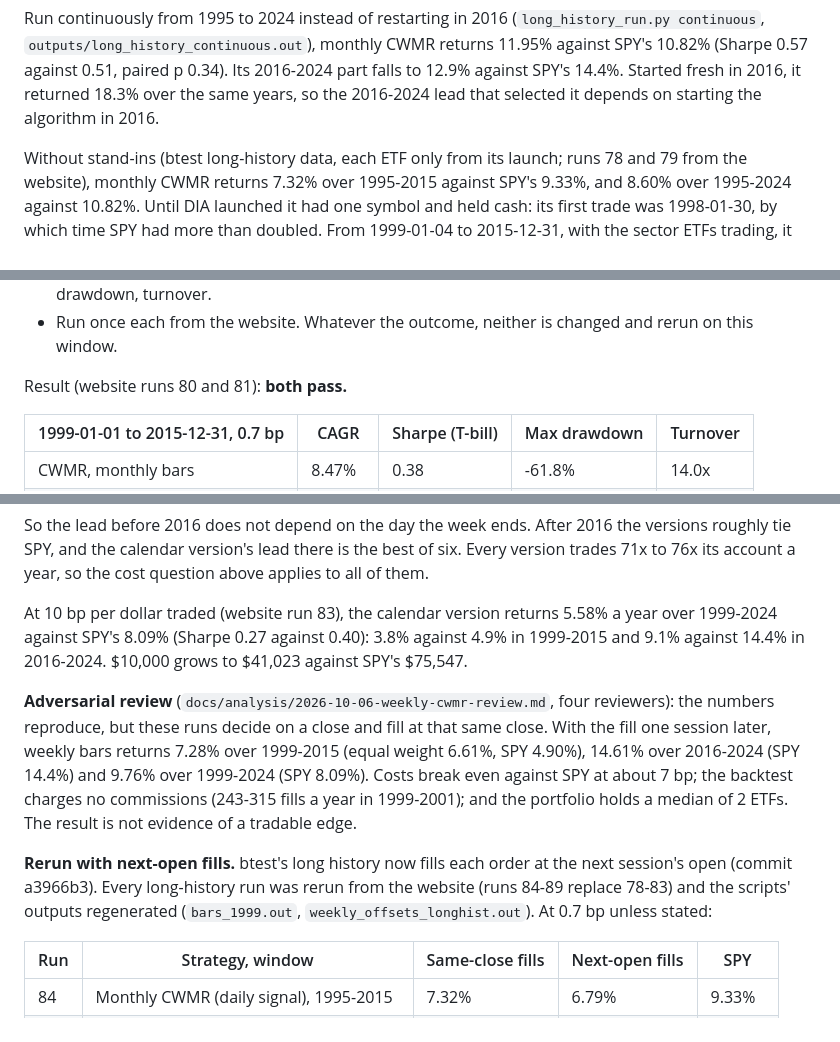
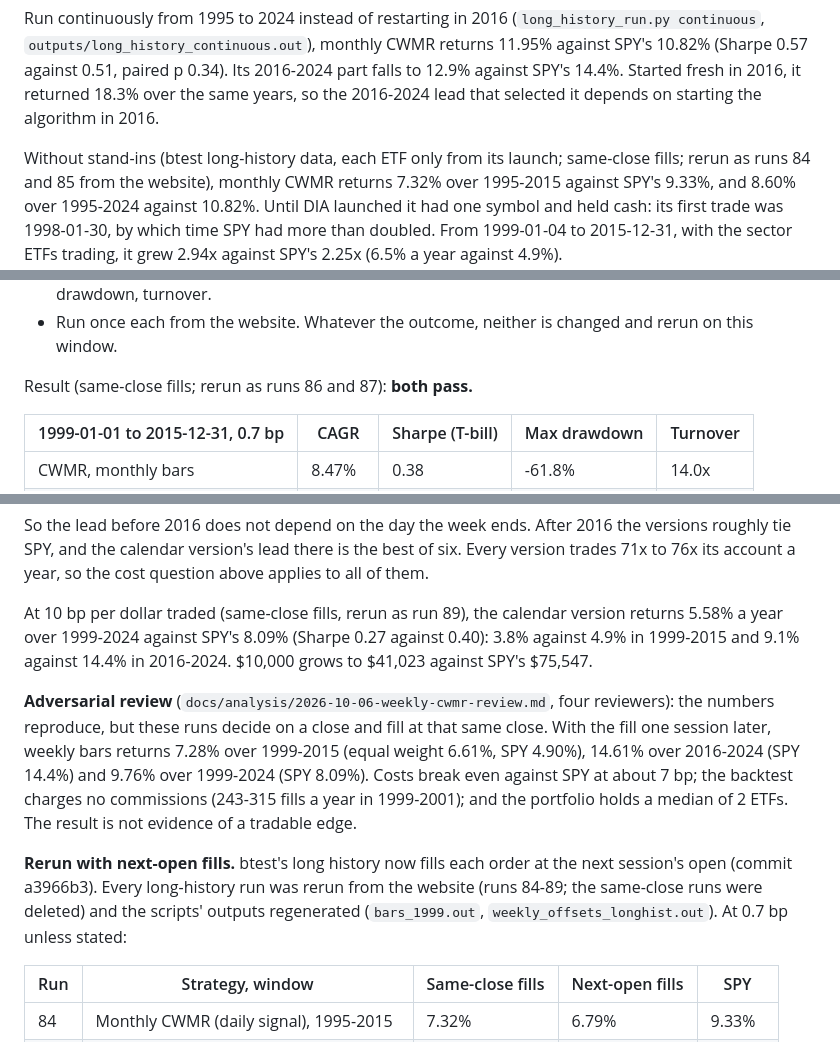
Before and after one commit to yelgabo/btest, a Markdown page: docs/research/2026-10-04-online-portfolio-selection-paper.md, 3 parts joined by grey strips. Rendered like a GitHub page.

```diff
--- a/docs/research/2026-10-04-online-portfolio-selection-paper.md
+++ b/docs/research/2026-10-04-online-portfolio-selection-paper.md
@@ -414,7 +414,7 @@ continuous`, `outputs/long_history_continuous.out`), monthly CWMR returns 11.95%
 SPY's 14.4%. Started fresh in 2016, it returned 18.3% over the same years, so the 2016-2024 lead
 that selected it depends on starting the algorithm in 2016.
 
-Without stand-ins (btest long-history data, each ETF only from its launch; runs 78 and 79 from
+Without stand-ins (btest long-history data, each ETF only from its launch; same-close fills; rerun as runs 84 and 85 from
 the website), monthly CWMR returns 7.32% over 1995-2015 against SPY's 9.33%, and 8.60% over
 1995-2024 against 10.82%. Until DIA launched it had one symbol and held cash: its first trade
 was 1998-01-30, by which time SPY had more than doubled. From 1999-01-04 to 2015-12-31, with the
@@ -444,7 +444,7 @@ check. Neither has been run before 1999. The 1999-2015 window has been seen only
 - Run once each from the website. Whatever the outcome, neither is changed and rerun on this
   window.
 
-Result (website runs 80 and 81): **both pass.**
+Result (same-close fills; rerun as runs 86 and 87): **both pass.**
 
 | 1999-01-01 to 2015-12-31, 0.7 bp | CAGR | Sharpe (T-bill) | Max drawdown | Turnover |
 |---|---|---|---|---|
@@ -483,7 +483,7 @@ So the lead before 2016 does not depend on the day the week ends. After 2016 the
 tie SPY, and the calendar version's lead there is the best of six. Every version trades 71x to
 76x its account a year, so the cost question above applies to all of them.
 
-At 10 bp per dollar traded (website run 83), the calendar version returns 5.58% a year over
+At 10 bp per dollar traded (same-close fills, rerun as run 89), the calendar version returns 5.58% a year over
 1999-2024 against SPY's 8.09% (Sharpe 0.27 against 0.40): 3.8% against 4.9% in 1999-2015 and
 9.1% against 14.4% in 2016-2024. $10,000 grows to $41,023 against SPY's $75,547.
 
@@ -495,8 +495,8 @@ about 7 bp; the backtest charges no commissions (243-315 fills a year in 1999-20
 portfolio holds a median of 2 ETFs. The result is not evidence of a tradable edge.
 
 **Rerun with next-open fills.** btest's long history now fills each order at the next session's
-open (commit a3966b3). Every long-history run was rerun from the website (runs 84-89 replace
-78-83) and the scripts' outputs regenerated (`bars_1999.out`, `weekly_offsets_longhist.out`).
+open (commit a3966b3). Every long-history run was rerun from the website (runs 84-89; the
+same-close runs were deleted) and the scripts' outputs regenerated (`bars_1999.out`, `weekly_offsets_longhist.out`).
 At 0.7 bp unless stated:
 
 | Run | Strategy, window | Same-close fills | Next-open fills | SPY |
```
Also changed, not shown: other parts of docs/research/2026-10-04-online-portfolio-selection-paper.md (+2 -2 lines), docs/analysis/2026-10-06-weekly-cwmr-review.md (+4 -0 lines).
